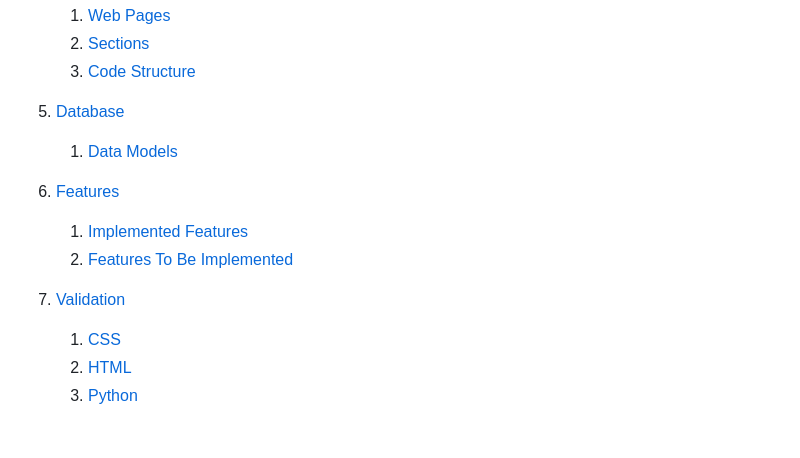
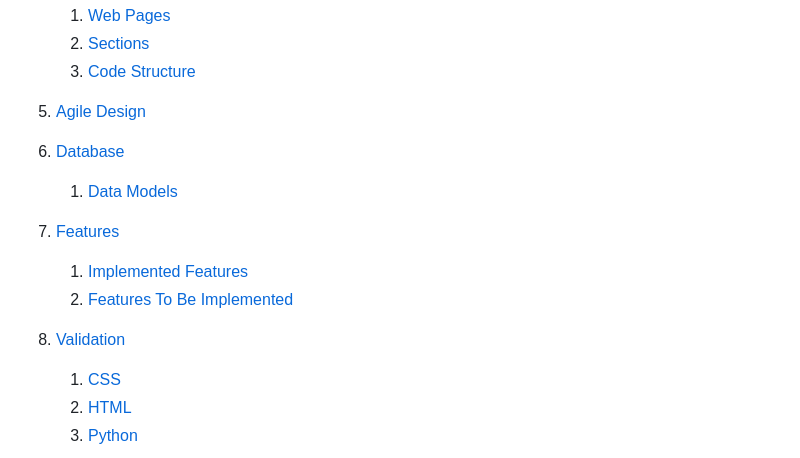
Before and after one commit to Sinha5714/humanitas_django_pp4, a Markdown page: README.md, the part around one of its changes. GitHub-like rendering; blank space fills up the shorter version.

```diff
--- a/README.md
+++ b/README.md
@@ -27,14 +27,16 @@
    2. [Sections](#sections)
    3. [Code Structure](#code-structure)
 
-5. [Database](#database)
+5. [Agile Design](#agile-design)
+
+6. [Database](#database)
 
    1. [Data Models](#data-models)
 
-6. [Features](#features)
+7. [Features](#features)
    1. [Implemented Features](#implemented-features)
    2. [Features To Be Implemented](#features-to-be-implemented)
-7. [Validation](#validation)
+8. [Validation](#validation)
    1. [CSS](#css)
    2. [HTML](#html)
    3. [Python](#python)
```
Also changed, not shown: other parts of README.md (+41 -0 lines).
